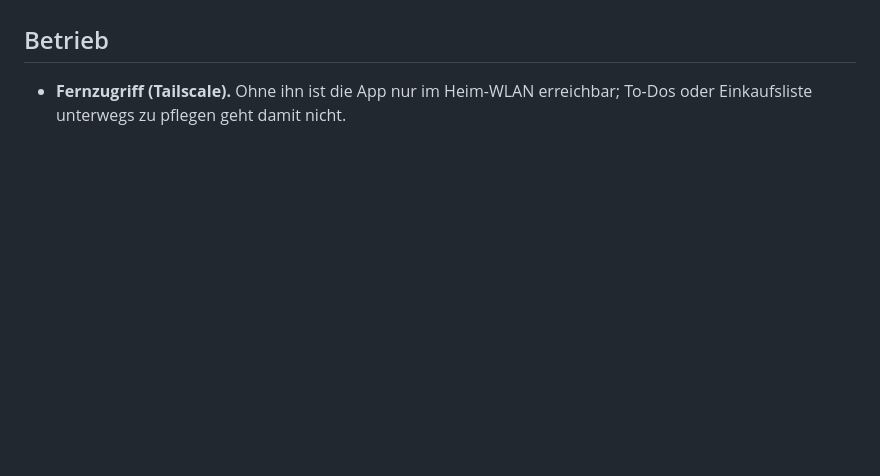
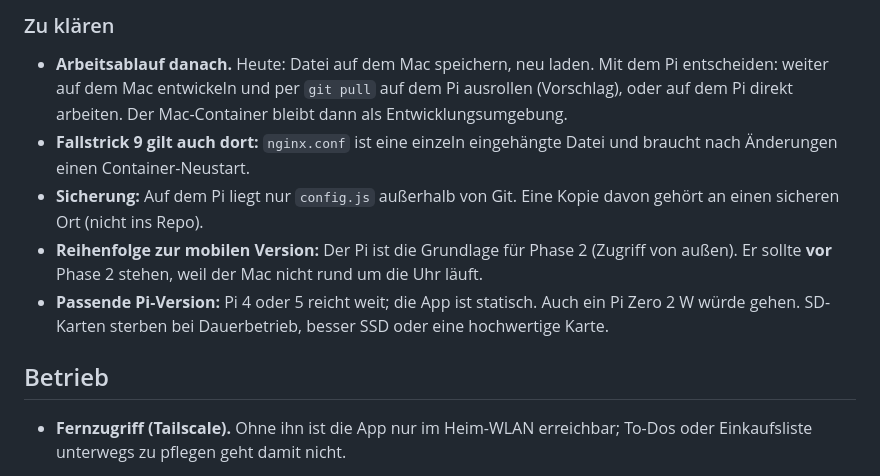
Before and after one commit to stuermer1987-bit/FamilyPlanner, a Markdown page: familienkalender-app/BACKLOG.md, the part around one of its changes. GitHub-like rendering; blank space fills up the shorter version.

```diff
--- a/familienkalender-app/BACKLOG.md
+++ b/familienkalender-app/BACKLOG.md
@@ -756,3 +823,18 @@ Fernzugriff fehlt.
+### Zu klären
+
+- **Arbeitsablauf danach.** Heute: Datei auf dem Mac speichern, neu laden. Mit dem Pi
+  entscheiden: weiter auf dem Mac entwickeln und per `git pull` auf dem Pi ausrollen
+  (Vorschlag), oder auf dem Pi direkt arbeiten. Der Mac-Container bleibt dann als
+  Entwicklungsumgebung.
+- **Fallstrick 9 gilt auch dort:** `nginx.conf` ist eine einzeln eingehängte Datei und braucht
+  nach Änderungen einen Container-Neustart.
+- **Sicherung:** Auf dem Pi liegt nur `config.js` außerhalb von Git. Eine Kopie davon
+  gehört an einen sicheren Ort (nicht ins Repo).
+- **Reihenfolge zur mobilen Version:** Der Pi ist die Grundlage für Phase 2 (Zugriff von
+  außen). Er sollte **vor** Phase 2 stehen, weil der Mac nicht rund um die Uhr läuft.
+- **Passende Pi-Version:** Pi 4 oder 5 reicht weit; die App ist statisch. Auch ein Pi Zero 2 W
+  würde gehen. SD-Karten sterben bei Dauerbetrieb, besser SSD oder eine hochwertige Karte.
+
 ## Betrieb
 
 - **Fernzugriff (Tailscale).** Ohne ihn ist die App nur im Heim-WLAN erreichbar; To-Dos oder
```
Also changed, not shown: other parts of familienkalender-app/BACKLOG.md (+67 -0 lines).
